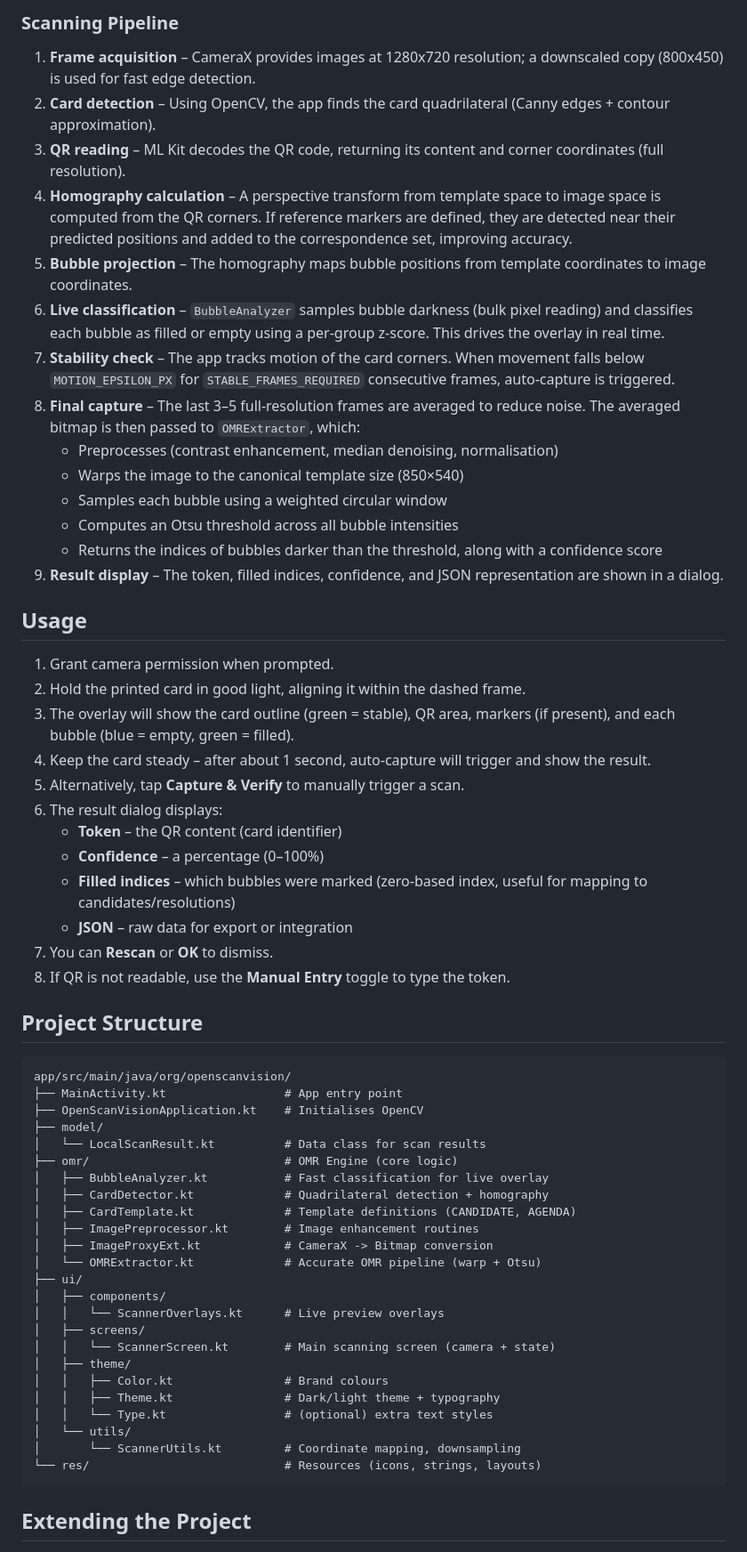
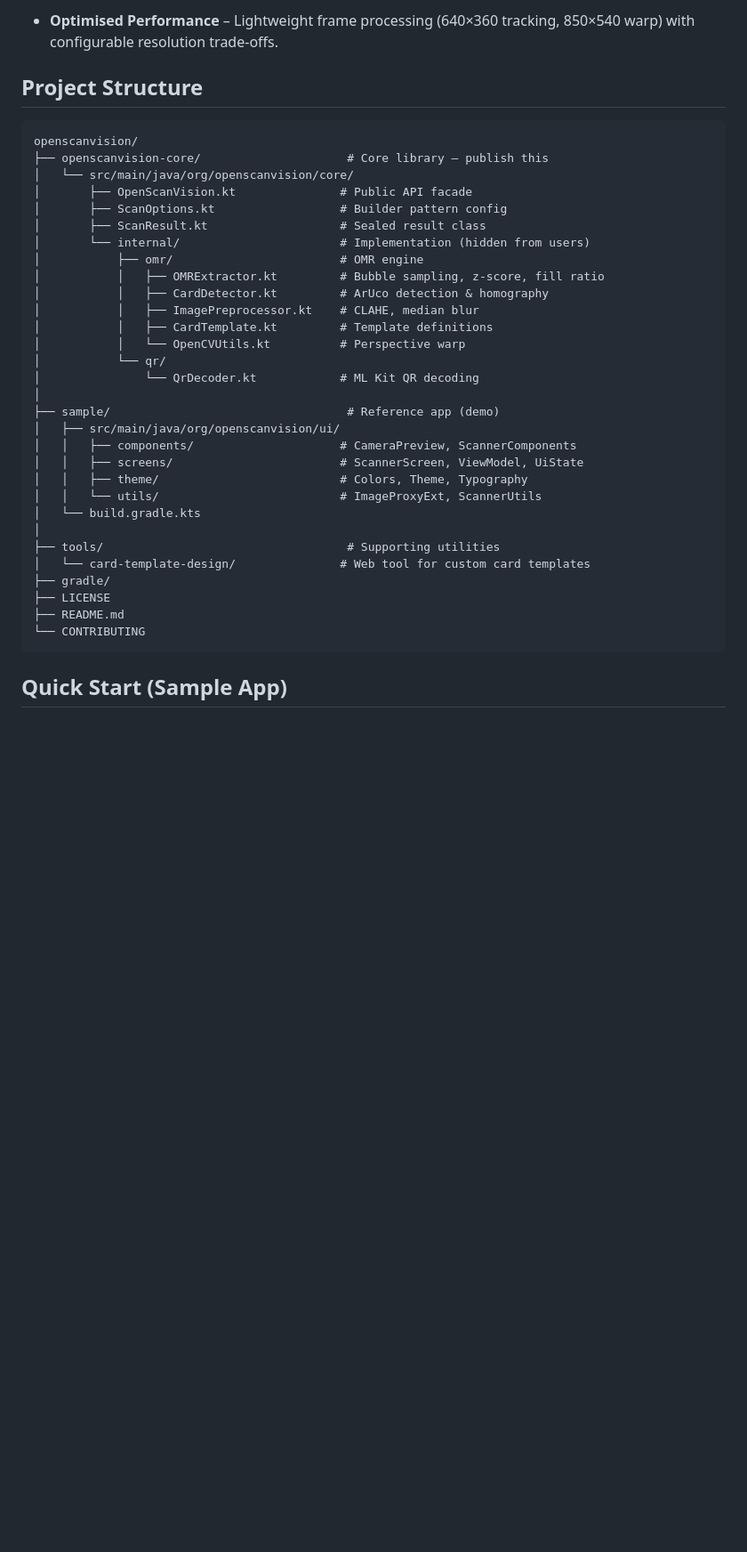
Before and after one commit to MatiwosKebede/openscanvision, a Markdown page: README.md, the part around one of its changes. Shown at 89% size. Rendered like a GitHub page; blank space fills up the shorter version.

````diff
--- a/README.md
+++ b/README.md
@@ -65,64 +70,41 @@ You can add your own templates by extending the `Templates` object.
-### Scanning Pipeline
-1. **Frame acquisition** – CameraX provides images at 1280x720 resolution; a downscaled copy (800x450) is used for fast edge detection.
-2. **Card detection** – Using OpenCV, the app finds the card quadrilateral (Canny edges + contour approximation).
-3. **QR reading** – ML Kit decodes the QR code, returning its content and corner coordinates (full resolution).
-4. **Homography calculation** – A perspective transform from template space to image space is computed from the QR corners. If reference markers are defined, they are detected near their predicted positions and added to the correspondence set, improving accuracy.
-5. **Bubble projection** – The homography maps bubble positions from template coordinates to image coordinates.
-6. **Live classification** – `BubbleAnalyzer` samples bubble darkness (bulk pixel reading) and classifies each bubble as filled or empty using a per-group z-score. This drives the overlay in real time.
-7. **Stability check** – The app tracks motion of the card corners. When movement falls below `MOTION_EPSILON_PX` for `STABLE_FRAMES_REQUIRED` consecutive frames, auto-capture is triggered.
-8. **Final capture** – The last 3–5 full-resolution frames are averaged to reduce noise. The averaged bitmap is then passed to `OMRExtractor`, which:
-   - Preprocesses (contrast enhancement, median denoising, normalisation)
-   - Warps the image to the canonical template size (850×540)
-   - Samples each bubble using a weighted circular window
-   - Computes an Otsu threshold across all bubble intensities
-   - Returns the indices of bubbles darker than the threshold, along with a confidence score
-9. **Result display** – The token, filled indices, confidence, and JSON representation are shown in a dialog.
-
-
-## Usage
-1. Grant camera permission when prompted.
-2. Hold the printed card in good light, aligning it within the dashed frame.
-3. The overlay will show the card outline (green = stable), QR area, markers (if present), and each bubble (blue = empty, green = filled).
-4. Keep the card steady – after about 1 second, auto‑capture will trigger and show the result.
-5. Alternatively, tap **Capture & Verify** to manually trigger a scan.
-6. The result dialog displays:
-   - **Token** – the QR content (card identifier)
-   - **Confidence** – a percentage (0–100%)
-   - **Filled indices** – which bubbles were marked (zero‑based index, useful for mapping to candidates/resolutions)
-   - **JSON** – raw data for export or integration
-7. You can **Rescan** or **OK** to dismiss.
-8. If QR is not readable, use the **Manual Entry** toggle to type the token.
+- **Optimised Performance** – Lightweight frame processing (640×360 tracking, 850×540 warp) with configurable resolution trade‑offs.
 
 
 ## Project Structure
 
 ```
-app/src/main/java/org/openscanvision/
-├── MainActivity.kt                 # App entry point
-├── OpenScanVisionApplication.kt    # Initialises OpenCV
-├── model/
-│   └── LocalScanResult.kt          # Data class for scan results
-├── omr/                            # OMR Engine (core logic)
-│   ├── BubbleAnalyzer.kt           # Fast classification for live overlay
-│   ├── CardDetector.kt             # Quadrilateral detection + homography
-│   ├── CardTemplate.kt             # Template definitions (CANDIDATE, AGENDA)
-│   ├── ImagePreprocessor.kt        # Image enhancement routines
-│   ├── ImageProxyExt.kt            # CameraX -> Bitmap conversion
-│   └── OMRExtractor.kt             # Accurate OMR pipeline (warp + Otsu)
-├── ui/
-│   ├── components/
-│   │   └── ScannerOverlays.kt      # Live preview overlays
-│   ├── screens/
-│   │   └── ScannerScreen.kt        # Main scanning screen (camera + state)
-│   ├── theme/
-│   │   ├── Color.kt                # Brand colours
-│   │   ├── Theme.kt                # Dark/light theme + typography
-│   │   └── Type.kt                 # (optional) extra text styles
-│   └── utils/
-│       └── ScannerUtils.kt         # Coordinate mapping, downsampling
-└── res/                            # Resources (icons, strings, layouts)
+openscanvision/
+├── openscanvision-core/                     # Core library – publish this
+│   └── src/main/java/org/openscanvision/core/
+│       ├── OpenScanVision.kt               # Public API facade
+│       ├── ScanOptions.kt                  # Builder pattern config
+│       ├── ScanResult.kt                   # Sealed result class
+│       └── internal/                       # Implementation (hidden from users)
+│           ├── omr/                        # OMR engine
+│           │   ├── OMRExtractor.kt         # Bubble sampling, z‑score, fill ratio
+│           │   ├── CardDetector.kt         # ArUco detection & homography
+│           │   ├── ImagePreprocessor.kt    # CLAHE, median blur
+│           │   ├── CardTemplate.kt         # Template definitions
+│           │   └── OpenCVUtils.kt          # Perspective warp
+│           └── qr/
+│               └── QrDecoder.kt            # ML Kit QR decoding
+│
+├── sample/                                  # Reference app (demo)
+│   ├── src/main/java/org/openscanvision/ui/
+│   │   ├── components/                     # CameraPreview, ScannerComponents
+│   │   ├── screens/                        # ScannerScreen, ViewModel, UiState
+│   │   ├── theme/                          # Colors, Theme, Typography
+│   │   └── utils/                          # ImageProxyExt, ScannerUtils
+│   └── build.gradle.kts
+│
+├── tools/                                   # Supporting utilities
+│   └── card-template-design/               # Web tool for custom card templates
+├── gradle/
+├── LICENSE
+├── README.md
+└── CONTRIBUTING
 ```
 
 
-## Extending the Project
+## Quick Start (Sample App)
 
````
Also changed, not shown: other parts of README.md (+248 -87 lines).
